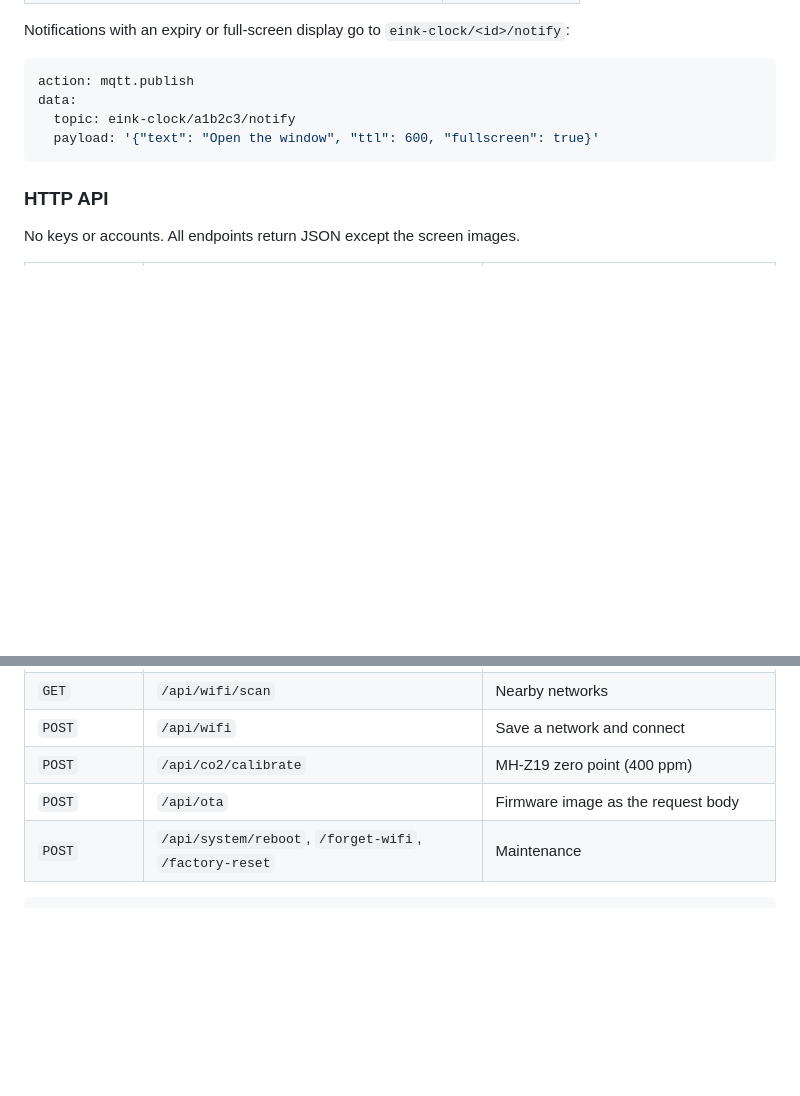
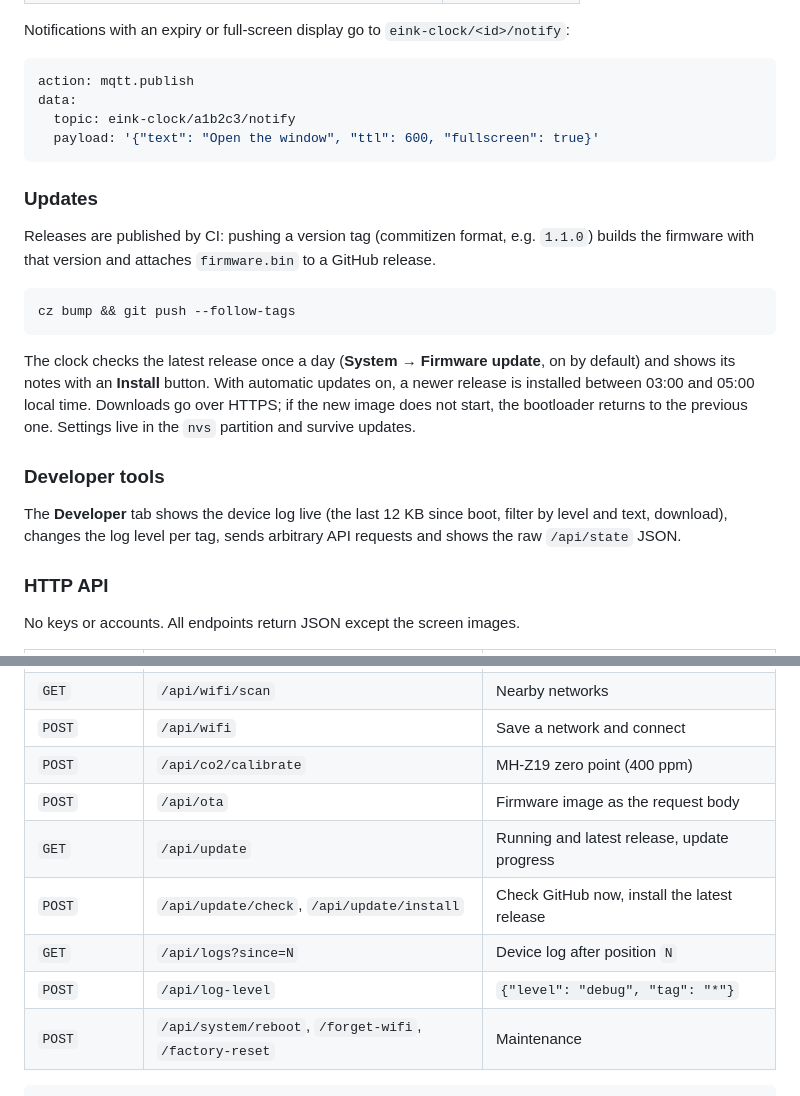
Before and after one commit to NKTKLN/eink-environment-clock, a Markdown page: README.md, 2 parts joined by grey strips. GitHub-like rendering; blank space fills up the shorter version.

Commit message:
docs(readme): describe updates and developer tools

````diff
--- a/README.md
+++ b/README.md
@@ -110,6 +110,20 @@ data:
   payload: '{"text": "Open the window", "ttl": 600, "fullscreen": true}'
 ```
 
+### Updates
+
+Releases are published by CI: pushing a version tag (commitizen format, e.g. `1.1.0`) builds the firmware with that version and attaches `firmware.bin` to a GitHub release.
+
+```sh
+cz bump && git push --follow-tags
+```
+
+The clock checks the latest release once a day (**System → Firmware update**, on by default) and shows its notes with an **Install** button. With automatic updates on, a newer release is installed between 03:00 and 05:00 local time. Downloads go over HTTPS; if the new image does not start, the bootloader returns to the previous one. Settings live in the `nvs` partition and survive updates.
+
+### Developer tools
+
+The **Developer** tab shows the device log live (the last 12 KB since boot, filter by level and text, download), changes the log level per tag, sends arbitrary API requests and shows the raw `/api/state` JSON.
+
 ### HTTP API
 
 No keys or accounts. All endpoints return JSON except the screen images.
@@ -125,6 +139,10 @@ No keys or accounts. All endpoints return JSON except the screen images.
 | `POST` | `/api/wifi` | Save a network and connect |
 | `POST` | `/api/co2/calibrate` | MH-Z19 zero point (400 ppm) |
 | `POST` | `/api/ota` | Firmware image as the request body |
+| `GET` | `/api/update` | Running and latest release, update progress |
+| `POST` | `/api/update/check`, `/api/update/install` | Check GitHub now, install the latest release |
+| `GET` | `/api/logs?since=N` | Device log after position `N` |
+| `POST` | `/api/log-level` | `{"level": "debug", "tag": "*"}` |
 | `POST` | `/api/system/reboot`, `/forget-wifi`, `/factory-reset` | Maintenance |
 
 ```bash
````
